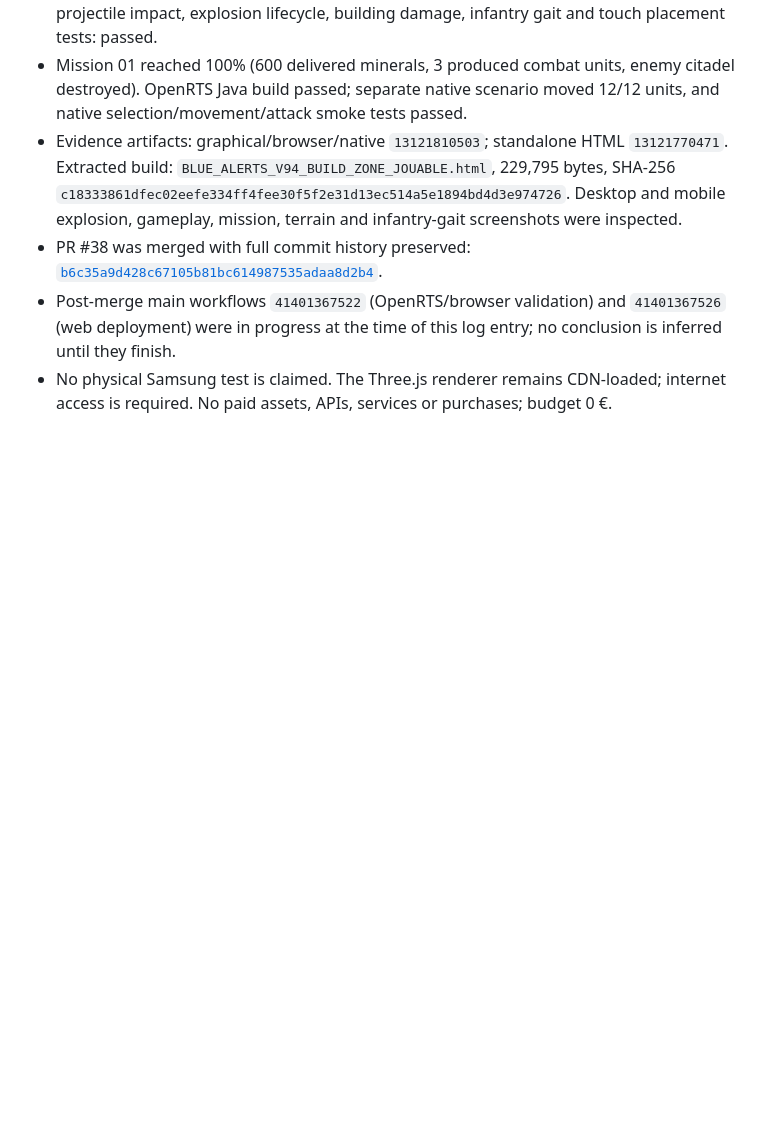
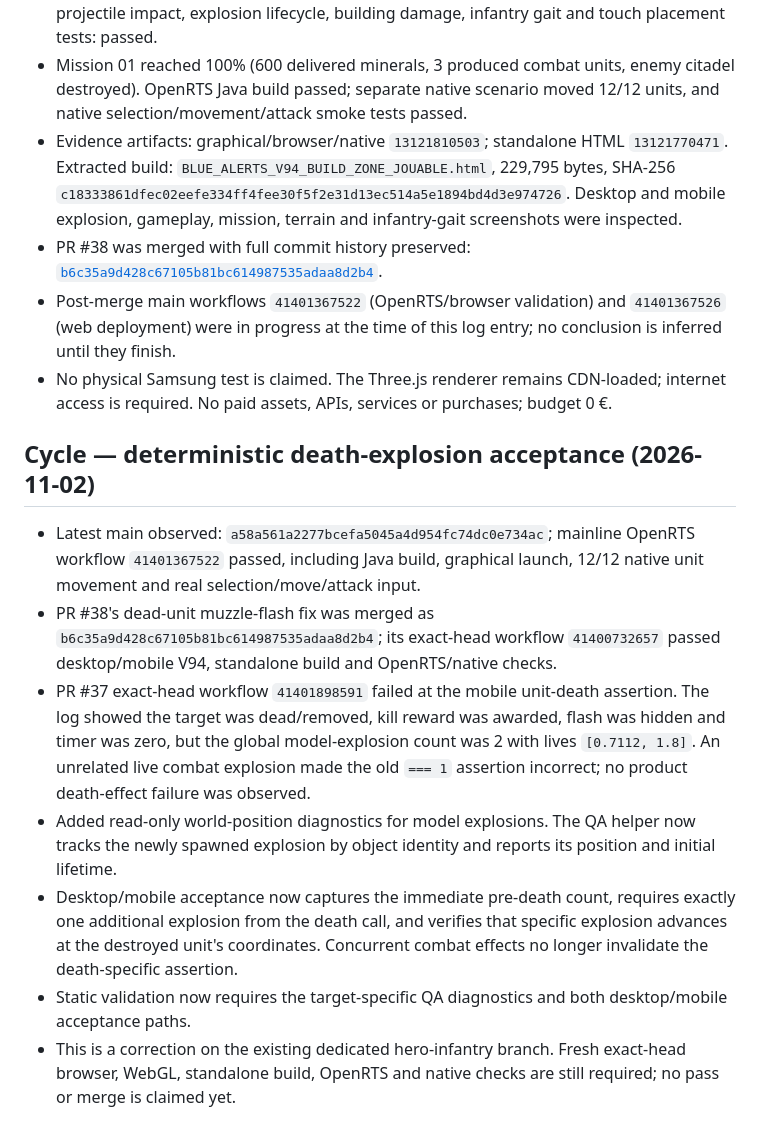
Before and after one commit to Ascameleon/Blue-alert, a Markdown page: docs/EVOLUTION_LOG.md, the part around the change. GitHub-like rendering; blank space fills up the shorter version.

Commit message:
docs: record mobile death-effect regression diagnosis

```diff
--- a/docs/EVOLUTION_LOG.md
+++ b/docs/EVOLUTION_LOG.md
@@ -236,3 +236,14 @@ The previous battlefield screenshot showed isolated single-cone trees and indivi
 - PR #38 was merged with full commit history preserved: [`b6c35a9d428c67105b81bc614987535adaa8d2b4`](https://github.com/Ascameleon/Blue-alert/commit/b6c35a9d428c67105b81bc614987535adaa8d2b4).
 - Post-merge main workflows `41401367522` (OpenRTS/browser validation) and `41401367526` (web deployment) were in progress at the time of this log entry; no conclusion is inferred until they finish.
 - No physical Samsung test is claimed. The Three.js renderer remains CDN-loaded; internet access is required. No paid assets, APIs, services or purchases; budget 0 €.
+
+
+## Cycle — deterministic death-explosion acceptance (2026-11-02)
+
+- Latest main observed: `a58a561a2277bcefa5045a4d954fc74dc0e734ac`; mainline OpenRTS workflow `41401367522` passed, including Java build, graphical launch, 12/12 native unit movement and real selection/move/attack input.
+- PR #38's dead-unit muzzle-flash fix was merged as `b6c35a9d428c67105b81bc614987535adaa8d2b4`; its exact-head workflow `41400732657` passed desktop/mobile V94, standalone build and OpenRTS/native checks.
+- PR #37 exact-head workflow `41401898591` failed at the mobile unit-death assertion. The log showed the target was dead/removed, kill reward was awarded, flash was hidden and timer was zero, but the global model-explosion count was 2 with lives `[0.7112, 1.8]`. An unrelated live combat explosion made the old `=== 1` assertion incorrect; no product death-effect failure was observed.
+- Added read-only world-position diagnostics for model explosions. The QA helper now tracks the newly spawned explosion by object identity and reports its position and initial lifetime.
+- Desktop/mobile acceptance now captures the immediate pre-death count, requires exactly one additional explosion from the death call, and verifies that specific explosion advances at the destroyed unit's coordinates. Concurrent combat effects no longer invalidate the death-specific assertion.
+- Static validation now requires the target-specific QA diagnostics and both desktop/mobile acceptance paths.
+- This is a correction on the existing dedicated hero-infantry branch. Fresh exact-head browser, WebGL, standalone build, OpenRTS and native checks are still required; no pass or merge is claimed yet.
```
